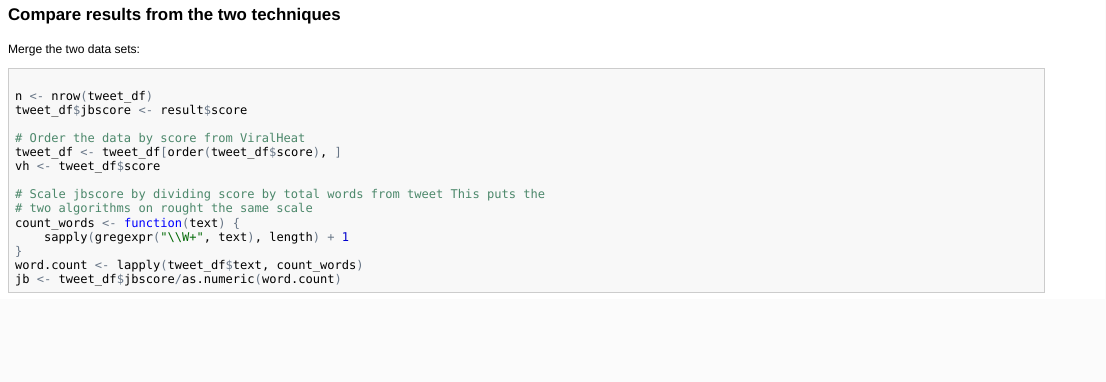
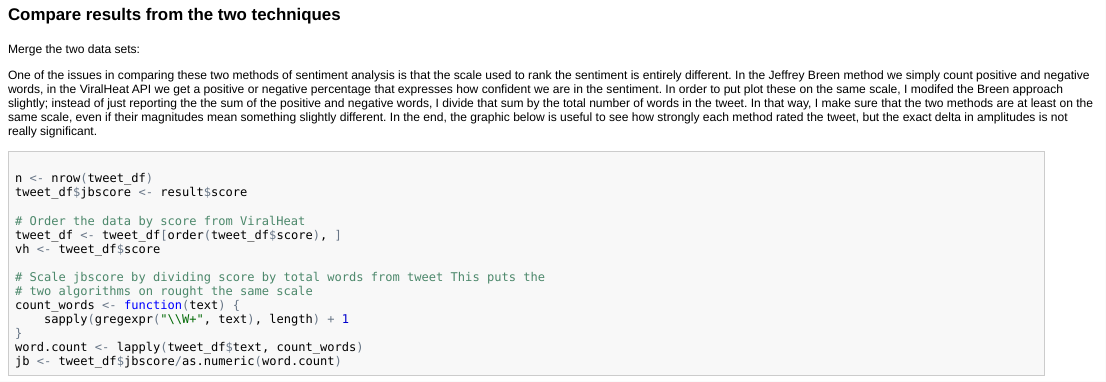
Before and after one commit to jquacinella/IS607_Homework10, an R Markdown document (exploratory_work.Rmd): the page in a window 1100 px wide, from 6180 px down. The pictures show the output file exploratory_work.html that the author committed with the source, opened offline.

Commit message:
Added explanation of the JB transformation for the comparison plot.

````diff
--- a/exploratory_work.Rmd
+++ b/exploratory_work.Rmd
@@ -301,6 +301,9 @@ hist(tweet_df$score)
 
 Merge the two data sets:
 
+One of the issues in comparing these two methods of sentiment analysis is that the scale used to rank the sentiment is entirely different. In the Jeffrey Breen method we simply count positive and negative words, in the ViralHeat API we get a positive or negative percentage that expresses how confident we are in the sentiment. In order to put plot these on the same scale, I modifed the Breen approach slightly; instead of just reporting the the sum of the positive and negative words, I divide that sum by the total number of words in the tweet. In that way, I make sure that the two methods are at least on the same scale, even if their magnitudes mean something slightly different. In the end, the graphic below is useful to see how strongly each method rated the tweet, but the exact delta in amplitudes is not really significant.
+
+
 ```{r}
 
 n <- nrow(tweet_df)
````
Also changed, not shown: exploratory_work.html, exploratory_work.md.
